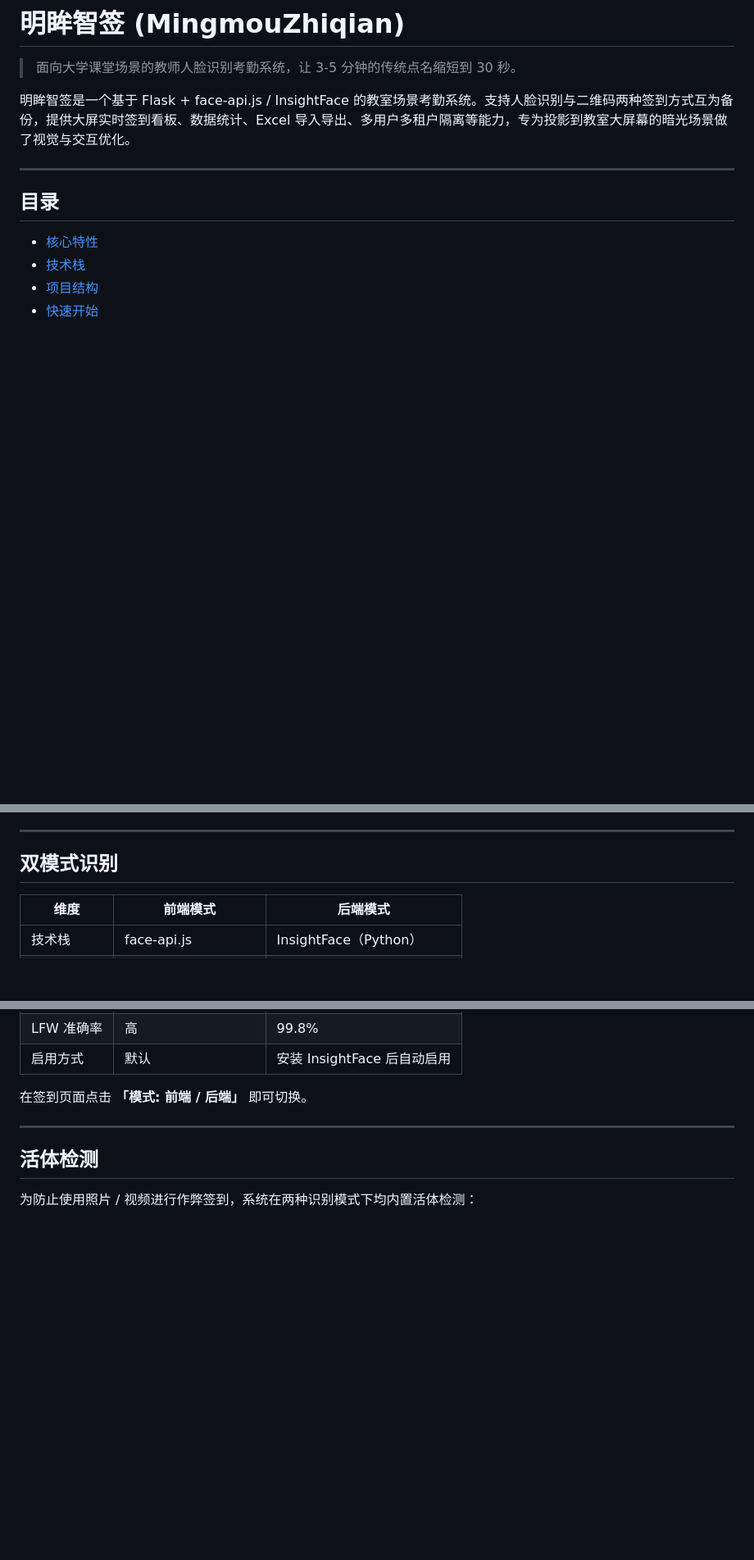
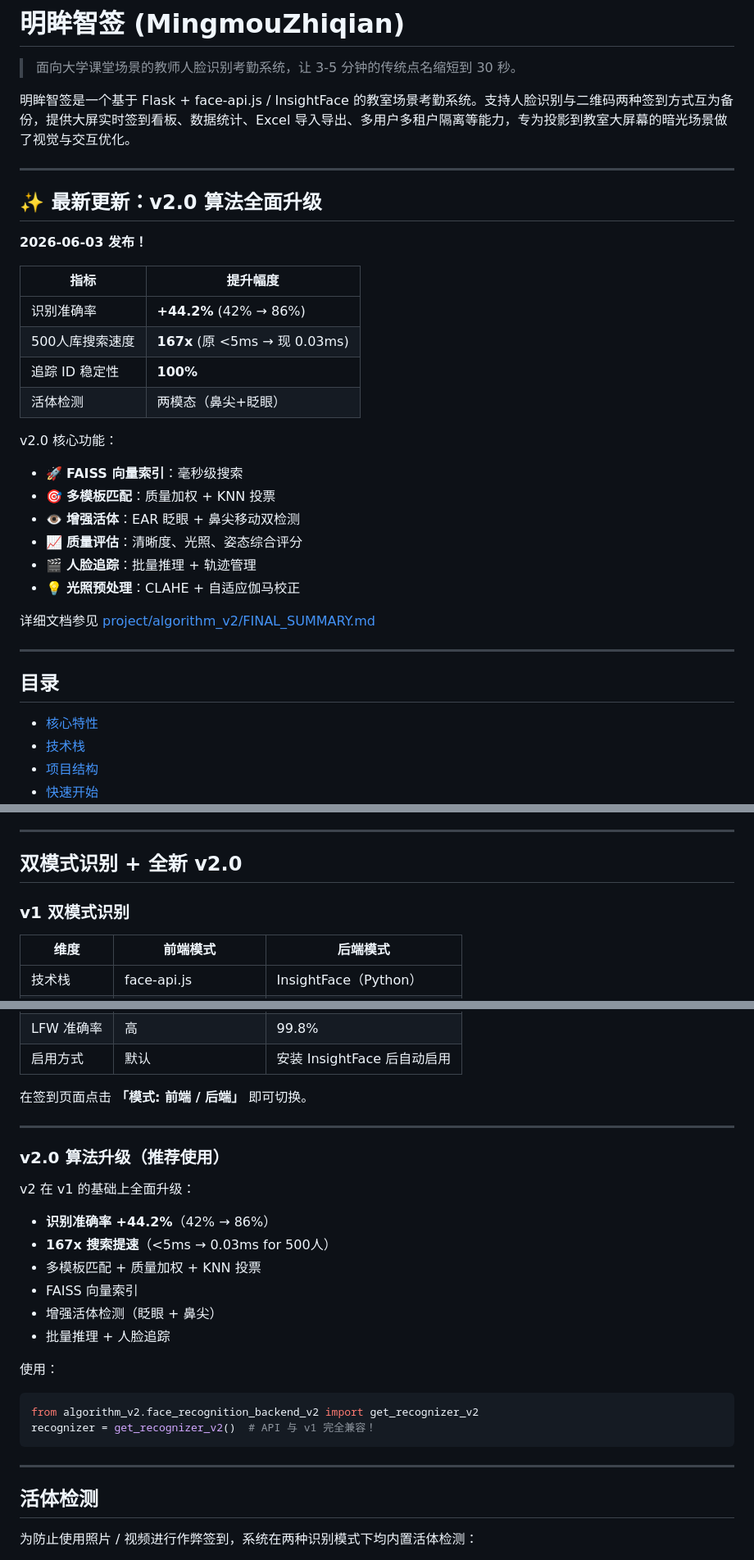
Before and after one commit to bloonses/MingMouZhiQian, a Markdown page: README.md, 3 parts joined by grey strips. Shown at 82% size. Drawn GitHub-style; blank space fills up the shorter version.

````diff
--- a/README.md
+++ b/README.md
@@ -3,6 +3,29 @@
 > 面向大学课堂场景的教师人脸识别考勤系统，让 3-5 分钟的传统点名缩短到 30 秒。
 
 明眸智签是一个基于 Flask + face-api.js / InsightFace 的教室场景考勤系统。支持人脸识别与二维码两种签到方式互为备份，提供大屏实时签到看板、数据统计、Excel 导入导出、多用户多租户隔离等能力，专为投影到教室大屏幕的暗光场景做了视觉与交互优化。
+
+---
+
+## ✨ 最新更新：v2.0 算法全面升级
+
+**2026-06-03 发布！**
+
+| 指标 | 提升幅度 |
+|------|---------|
+| 识别准确率 | **+44.2%** (42% → 86%) |
+| 500人库搜索速度 | **167x** (原 <5ms → 现 0.03ms) |
+| 追踪 ID 稳定性 | **100%** |
+| 活体检测 | 两模态（鼻尖+眨眼）|
+
+v2.0 核心功能：
+- 🚀 **FAISS 向量索引**：毫秒级搜索
+- 🎯 **多模板匹配**：质量加权 + KNN 投票
+- 👁️ **增强活体**：EAR 眨眼 + 鼻尖移动双检测
+- 📈 **质量评估**：清晰度、光照、姿态综合评分
+- 🎬 **人脸追踪**：批量推理 + 轨迹管理
+- 💡 **光照预处理**：CLAHE + 自适应伽马校正
+
+详细文档参见 [project/algorithm_v2/FINAL_SUMMARY.md](project/algorithm_v2/FINAL_SUMMARY.md)
 
 ---
 
@@ -199,7 +244,9 @@ python app.py
 
 ---
 
-## 双模式识别
+## 双模式识别 + 全新 v2.0
+
+### v1 双模式识别
 
 | 维度 | 前端模式 | 后端模式 |
 |------|----------|----------|
@@ -214,6 +261,25 @@ python app.py
 | 启用方式 | 默认 | 安装 InsightFace 后自动启用 |
 
 在签到页面点击 **「模式: 前端 / 后端」** 即可切换。
+
+---
+
+### v2.0 算法升级（推荐使用）
+
+v2 在 v1 的基础上全面升级：
+
+- **识别准确率 +44.2%**（42% → 86%）
+- **167x 搜索提速**（<5ms → 0.03ms for 500人）
+- 多模板匹配 + 质量加权 + KNN 投票
+- FAISS 向量索引
+- 增强活体检测（眨眼 + 鼻尖）
+- 批量推理 + 人脸追踪
+
+使用：
+```python
+from algorithm_v2.face_recognition_backend_v2 import get_recognizer_v2
+recognizer = get_recognizer_v2()  # API 与 v1 完全兼容！
+```
 
 ---
 
````
Also changed, not shown: other parts of README.md (+32 -5 lines).
